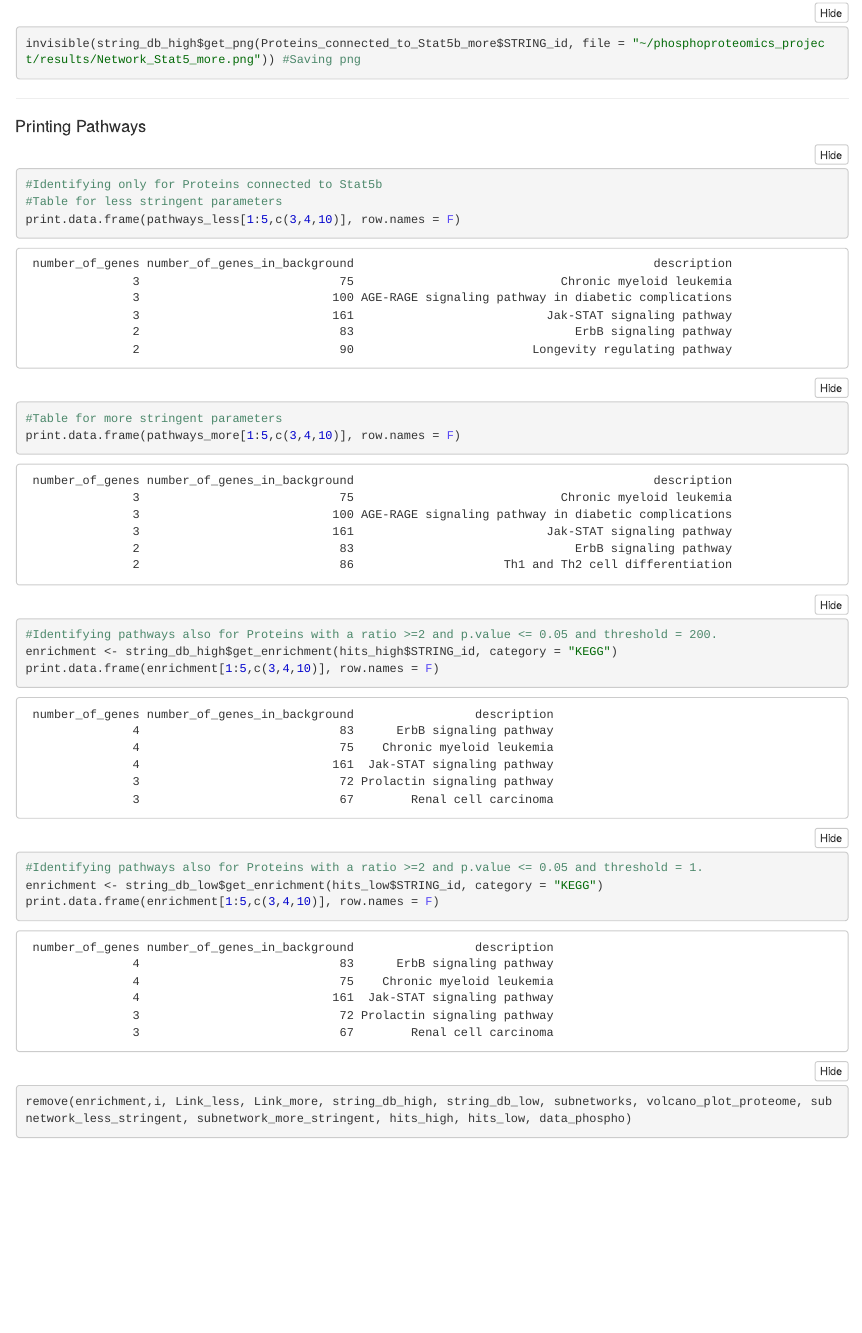
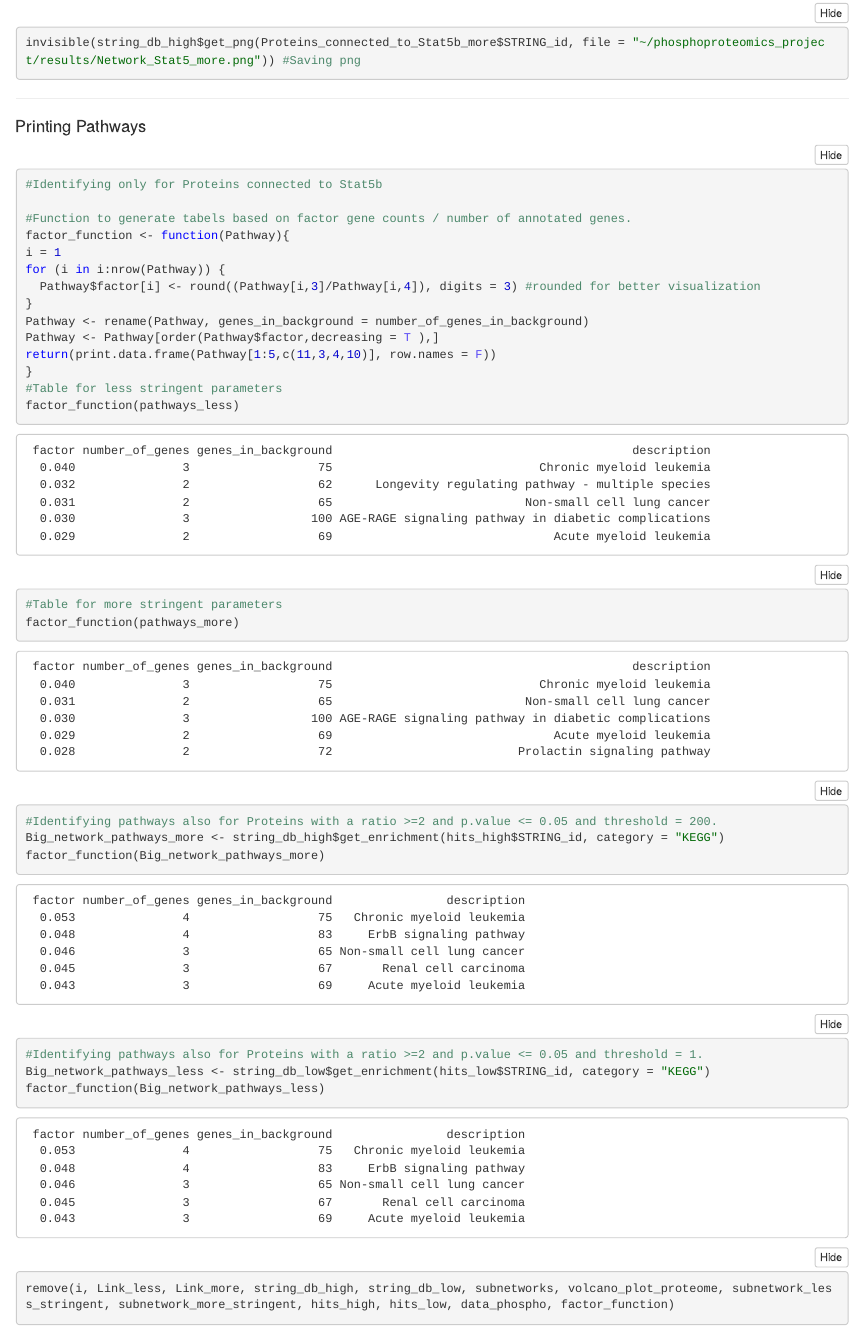
Before and after one commit to RumoisteinKartenspiel/phosphoproteomics, an R Markdown document (code/Phosphoproteomics_code.Rmd): the page in a window 1100 px wide, from 12460 px down before the commit and from 12480 px down after it, so that both start at the same text. The pictures show the output file code/Phosphoproteomics_code.nb.html that the author committed with the source, opened offline.

Commit message:
Add function for tabels, and html formatting

````diff
--- a/code/Phosphoproteomics_code.Rmd
+++ b/code/Phosphoproteomics_code.Rmd
@@ -292,18 +293,29 @@ invisible(string_db_high$get_png(Proteins_connected_to_Stat5b_more$STRING_id, fi
 
 ```{r paged.print=TRUE}
 #Identifying only for Proteins connected to Stat5b
+
+#Function to generate tabels based on factor gene counts / number of annotated genes.
+factor_function <- function(Pathway){
+i = 1
+for (i in i:nrow(Pathway)) {
+  Pathway$factor[i] <- round((Pathway[i,3]/Pathway[i,4]), digits = 3) #rounded for better visualization
+}
+Pathway <- rename(Pathway, genes_in_background = number_of_genes_in_background)
+Pathway <- Pathway[order(Pathway$factor,decreasing = T ),]
+return(print.data.frame(Pathway[1:5,c(11,3,4,10)], row.names = F))
+}
 #Table for less stringent parameters
-print.data.frame(pathways_less[1:5,c(3,4,10)], row.names = F)
+factor_function(pathways_less)
 #Table for more stringent parameters
-print.data.frame(pathways_more[1:5,c(3,4,10)], row.names = F)
+factor_function(pathways_more)
 #Identifying pathways also for Proteins with a ratio >=2 and p.value <= 0.05 and threshold = 200.
-enrichment <- string_db_high$get_enrichment(hits_high$STRING_id, category = "KEGG")
-print.data.frame(enrichment[1:5,c(3,4,10)], row.names = F)
+Big_network_pathways_more <- string_db_high$get_enrichment(hits_high$STRING_id, category = "KEGG")
+factor_function(Big_network_pathways_more)
 #Identifying pathways also for Proteins with a ratio >=2 and p.value <= 0.05 and threshold = 1.
-enrichment <- string_db_low$get_enrichment(hits_low$STRING_id, category = "KEGG")
-print.data.frame(enrichment[1:5,c(3,4,10)], row.names = F)
+Big_network_pathways_less <- string_db_low$get_enrichment(hits_low$STRING_id, category = "KEGG")
+factor_function(Big_network_pathways_less)
 
-remove(enrichment,i, Link_less, Link_more, string_db_high, string_db_low, subnetworks, volcano_plot_proteome, subnetwork_less_stringent, subnetwork_more_stringent, hits_high, hits_low, data_phospho)
+remove(i, Link_less, Link_more, string_db_high, string_db_low, subnetworks, volcano_plot_proteome, subnetwork_less_stringent, subnetwork_more_stringent, hits_high, hits_low, data_phospho, factor_function)
 ```
 
 ------------------------------------------------------------------------
````
Also changed, not shown: code/Phosphoproteomics_code.nb.html, results/Zoomed_in_Volcano.png, code/Phosphoproteomics_code.Rmd (3 more changed lines).
